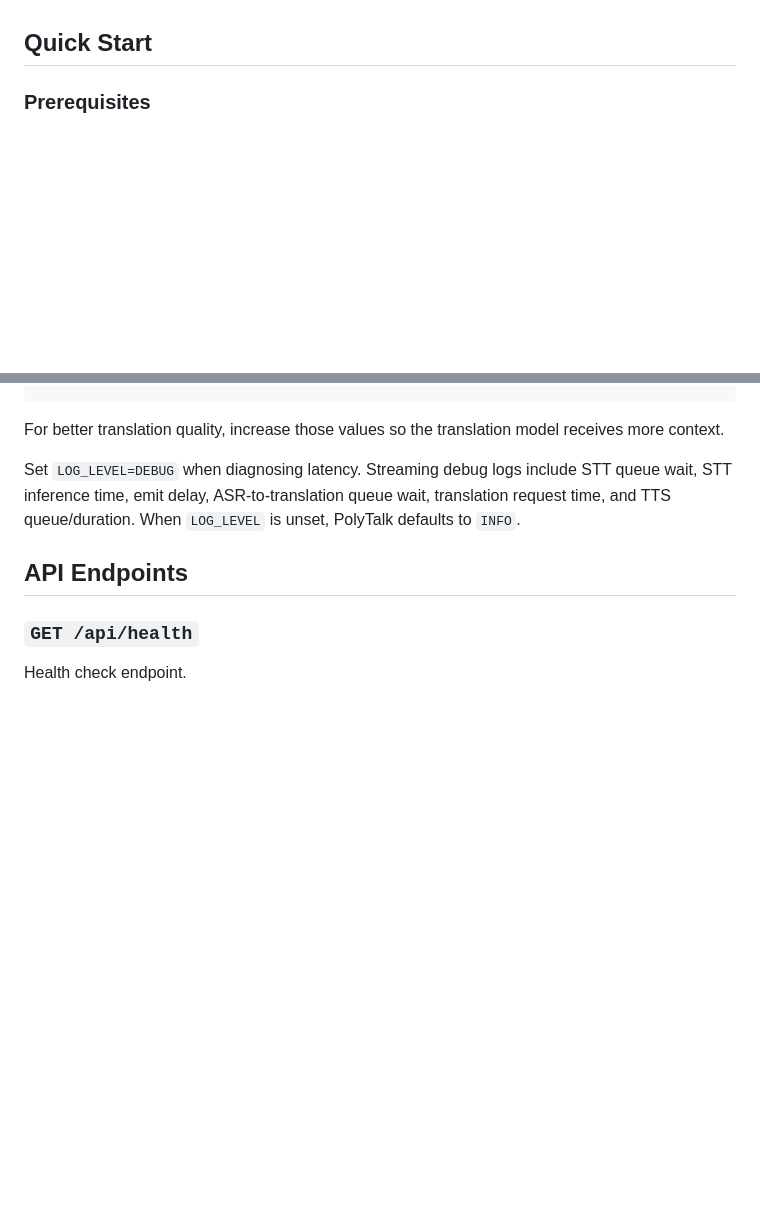
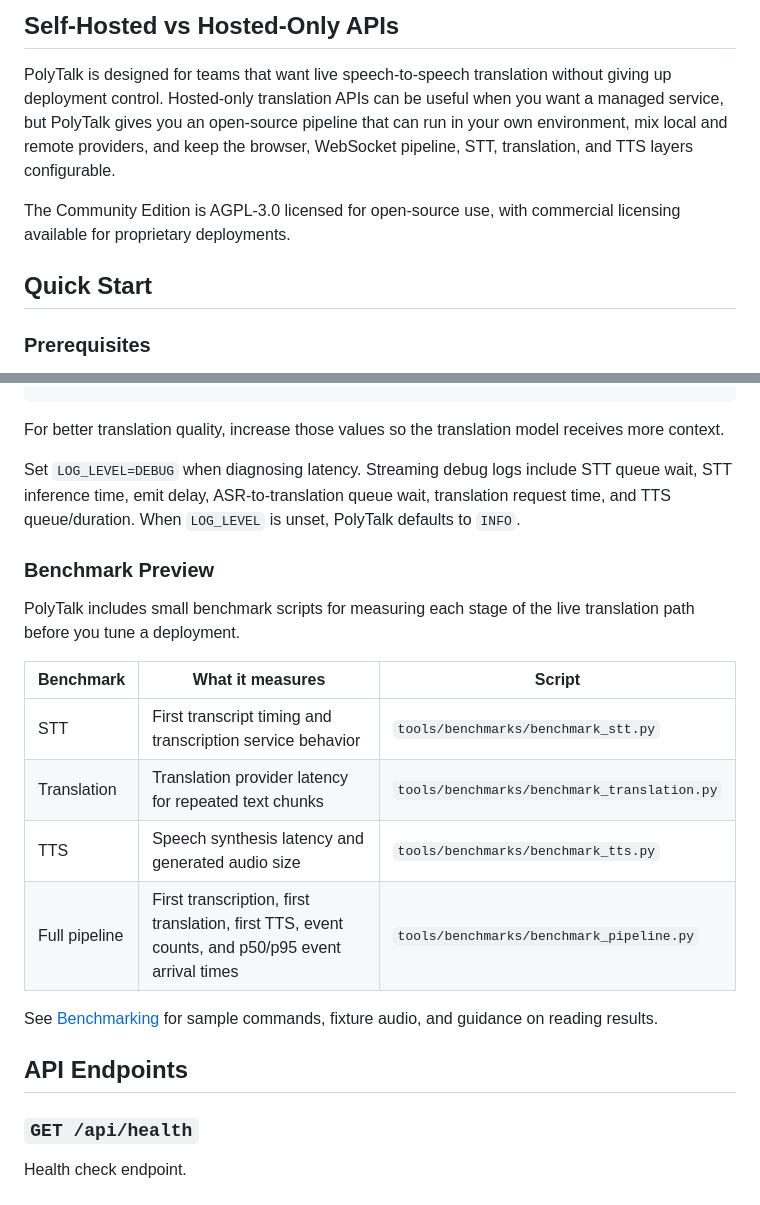
Before and after one commit to PacificBird/polytalk, a Markdown page: README.md, 2 parts joined by grey strips. Rendered like a GitHub page; blank space fills up the shorter version.

```diff
--- a/README.md
+++ b/README.md
@@ -61,3 +111,13 @@ Created and maintained by BizzAppDev Systems Pvt. Ltd.
+## Self-Hosted vs Hosted-Only APIs
+
+PolyTalk is designed for teams that want live speech-to-speech translation
+without giving up deployment control. Hosted-only translation APIs can be useful
+when you want a managed service, but PolyTalk gives you an open-source pipeline
+that can run in your own environment, mix local and remote providers, and keep
+the browser, WebSocket pipeline, STT, translation, and TTS layers configurable.
+
+The Community Edition is AGPL-3.0 licensed for open-source use, with commercial
+licensing available for proprietary deployments.
 
 ## Quick Start
 
@@ -283,6 +343,21 @@ queue wait, STT inference time, emit delay, ASR-to-translation queue wait,
 translation request time, and TTS queue/duration. When `LOG_LEVEL` is unset,
 PolyTalk defaults to `INFO`.
 
+### Benchmark Preview
+
+PolyTalk includes small benchmark scripts for measuring each stage of the live
+translation path before you tune a deployment.
+
+| Benchmark | What it measures | Script |
+|-----------|------------------|--------|
+| STT | First transcript timing and transcription service behavior | `tools/benchmarks/benchmark_stt.py` |
+| Translation | Translation provider latency for repeated text chunks | `tools/benchmarks/benchmark_translation.py` |
+| TTS | Speech synthesis latency and generated audio size | `tools/benchmarks/benchmark_tts.py` |
+| Full pipeline | First transcription, first translation, first TTS, event counts, and p50/p95 event arrival times | `tools/benchmarks/benchmark_pipeline.py` |
+
+See [Benchmarking](docs/benchmarking.md) for sample commands, fixture audio,
+and guidance on reading results.
+
 ## API Endpoints
 
 ### `GET /api/health`
```
Also changed, not shown: other parts of README.md (+55 -5 lines).
